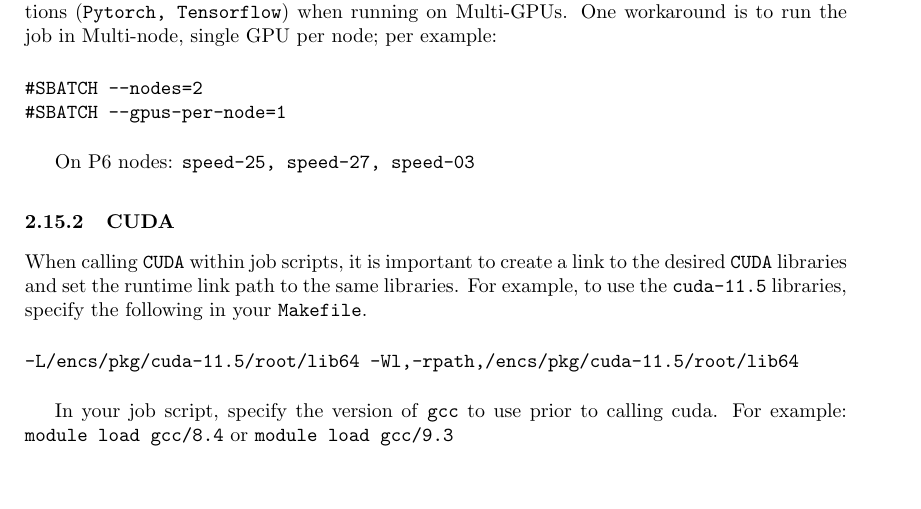
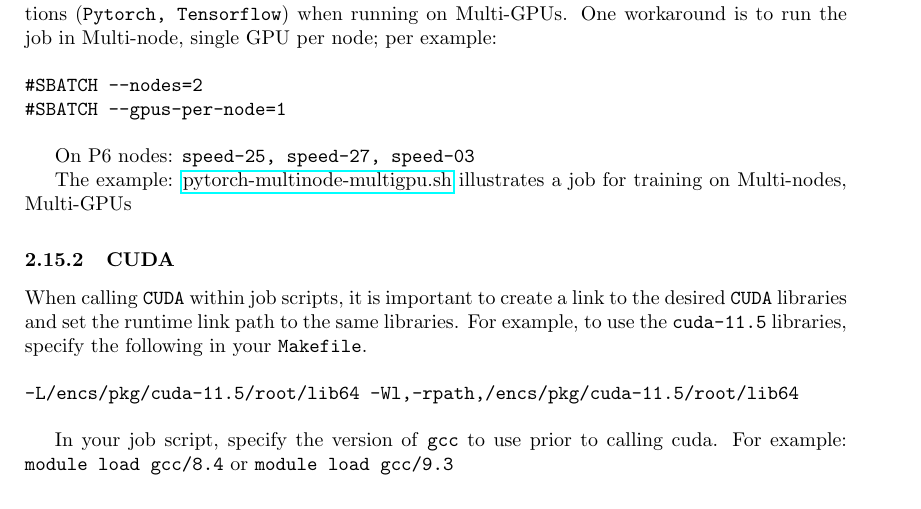
Before and after one commit to NAG-DevOps/speed-hpc, a LaTeX paper (doc/speed-manual.tex, which reads doc/scheduler-job-examples.tex): part of page 24 of 38, cut so that both start at the same text, the shorter picture padded with empty space. Compiled offline with pdfLaTeX.

Commit message:
Manual - MultiGpu-Multinode script

```diff
--- a/doc/scheduler-job-examples.tex
+++ b/doc/scheduler-job-examples.tex
@@ -278,6 +278,11 @@ One workaround is to run the job in Multi-node, single GPU per node; per example
 
 On P6 nodes: \texttt{speed-25, speed-27, speed-03}
 
+The example:
+  \href{https://github.com/NAG-DevOps/speed-hpc/blob/master/src/pytorch-multinode-multigpu.sh}
+  {pytorch-multinode-multigpu.sh}
+illustrates a job for training on Multi-nodes, Multi-GPUs
+
 % ------------------------------------------------------------------------------
 \subsubsection{CUDA}
 
```
Also changed, not shown: doc/speed-manual.pdf.
